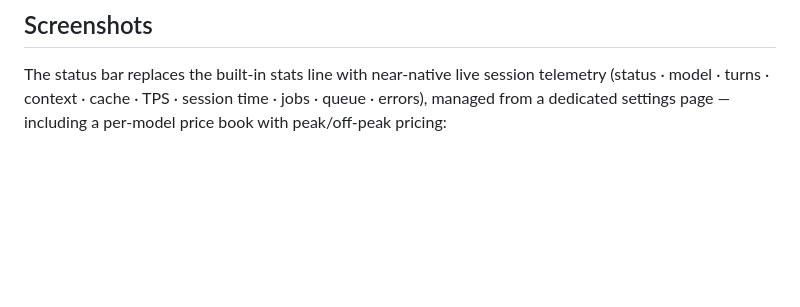
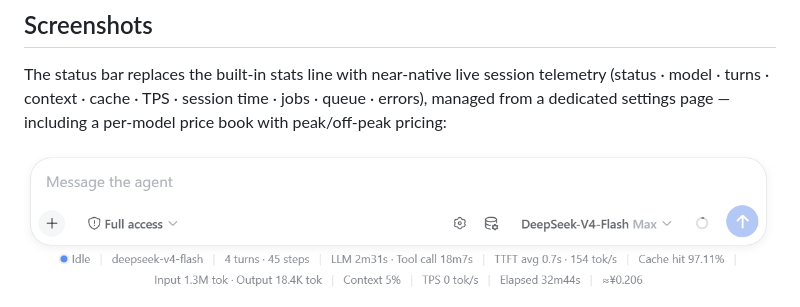
Before and after one commit to Starlight-bananice/dsh-status-bar, a Markdown page: README.md, the part around the change. GitHub-like rendering; pictures changed too: assets/screenshot-status-bar-en.png (added); blank space fills up the shorter version.

```diff
--- a/README.md
+++ b/README.md
@@ -27,6 +27,8 @@
 ## Screenshots
 
 The status bar replaces the built-in stats line with near-native live session telemetry (status · model · turns · context · cache · TPS · session time · jobs · queue · errors), managed from a dedicated settings page — including a per-model price book with peak/off-peak pricing:
+
+![Status bar live view](assets/screenshot-status-bar-en.png)
 
 ![Settings & model price book](assets/screenshot-settings-page-en.png)
 
```
Also changed, not shown: README.zh.md (+2 -0 lines), assets/screenshot-status-bar-zh.png (added).
